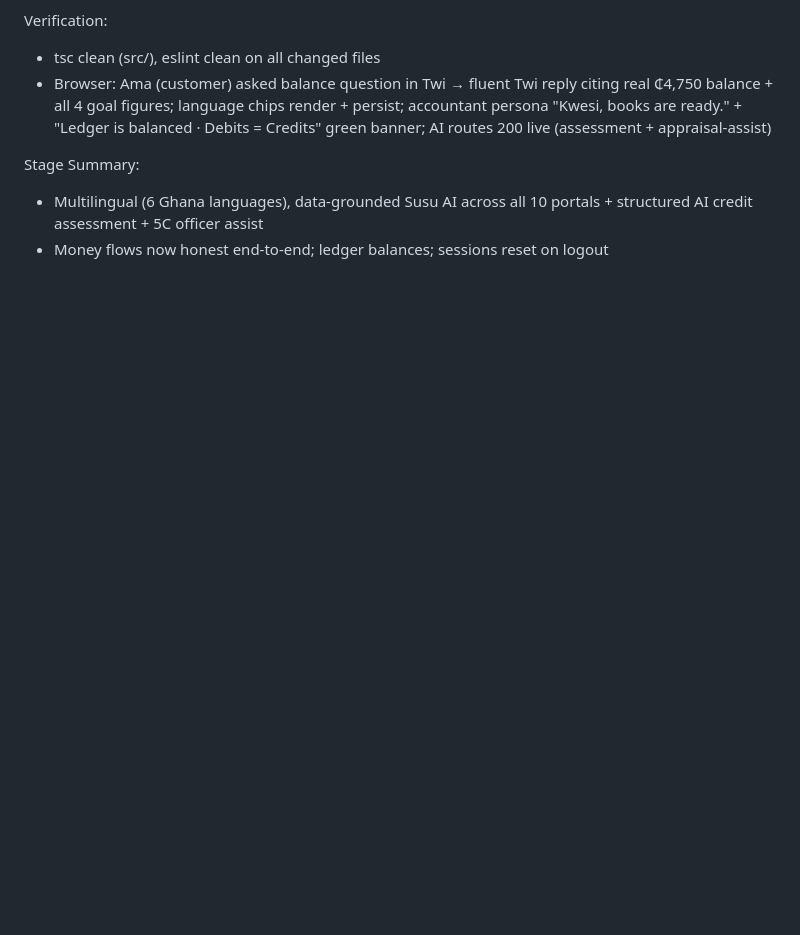
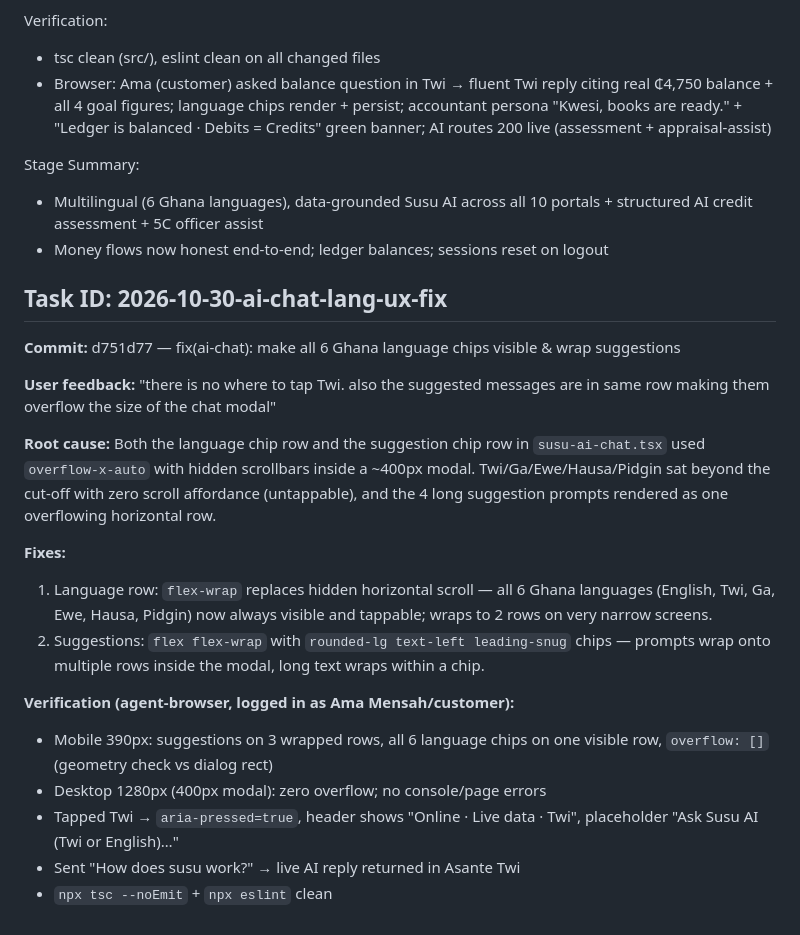
Before and after one commit to christianagbotah/susuapp, a Markdown page: worklog.md, the part around the change. Drawn GitHub-style; blank space fills up the shorter version.

Commit message:
db58402b-0d60-4242-acbf-8416d16f2a1c

```diff
--- a/worklog.md
+++ b/worklog.md
@@ -946,3 +946,21 @@ Verification:
 Stage Summary:
 - Multilingual (6 Ghana languages), data-grounded Susu AI across all 10 portals + structured AI credit assessment + 5C officer assist
 - Money flows now honest end-to-end; ledger balances; sessions reset on logout
+
+## Task ID: 2026-10-30-ai-chat-lang-ux-fix
+**Commit:** d751d77 — fix(ai-chat): make all 6 Ghana language chips visible & wrap suggestions
+
+**User feedback:** "there is no where to tap Twi. also the suggested messages are in same row making them overflow the size of the chat modal"
+
+**Root cause:** Both the language chip row and the suggestion chip row in `susu-ai-chat.tsx` used `overflow-x-auto` with hidden scrollbars inside a ~400px modal. Twi/Ga/Ewe/Hausa/Pidgin sat beyond the cut-off with zero scroll affordance (untappable), and the 4 long suggestion prompts rendered as one overflowing horizontal row.
+
+**Fixes:**
+1. Language row: `flex-wrap` replaces hidden horizontal scroll — all 6 Ghana languages (English, Twi, Ga, Ewe, Hausa, Pidgin) now always visible and tappable; wraps to 2 rows on very narrow screens.
+2. Suggestions: `flex flex-wrap` with `rounded-lg text-left leading-snug` chips — prompts wrap onto multiple rows inside the modal, long text wraps within a chip.
+
+**Verification (agent-browser, logged in as Ama Mensah/customer):**
+- Mobile 390px: suggestions on 3 wrapped rows, all 6 language chips on one visible row, `overflow: []` (geometry check vs dialog rect)
+- Desktop 1280px (400px modal): zero overflow; no console/page errors
+- Tapped Twi → `aria-pressed=true`, header shows "Online · Live data · Twi", placeholder "Ask Susu AI (Twi or English)…"
+- Sent "How does susu work?" → live AI reply returned in Asante Twi
+- `npx tsc --noEmit` + `npx eslint` clean
```
